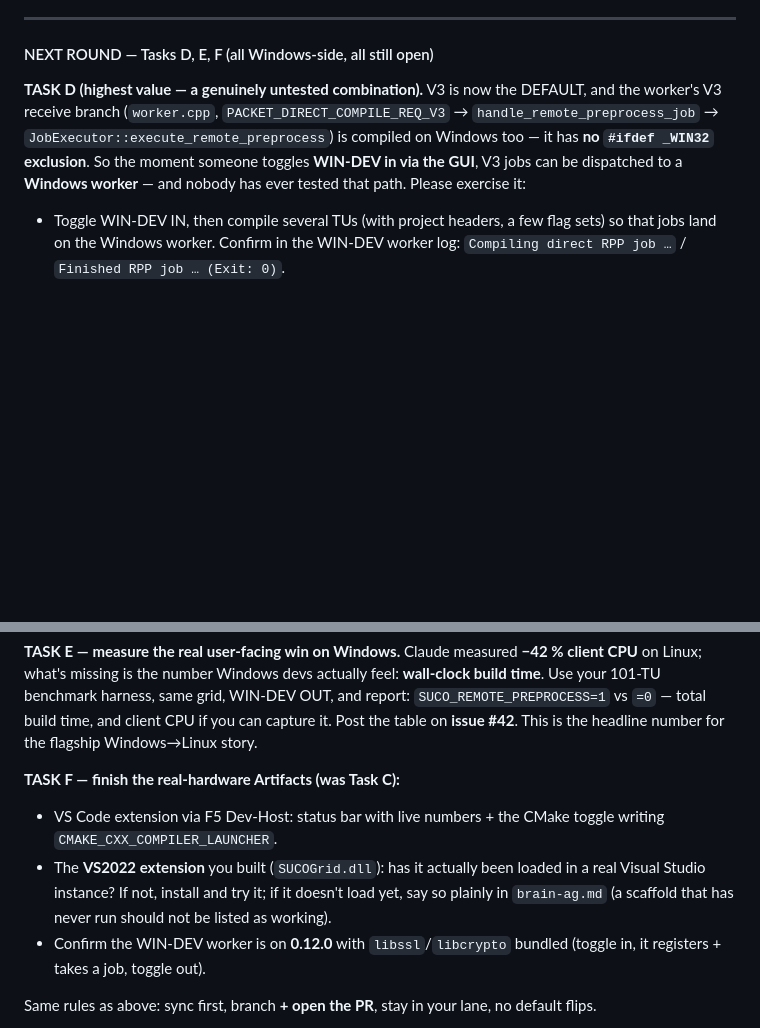
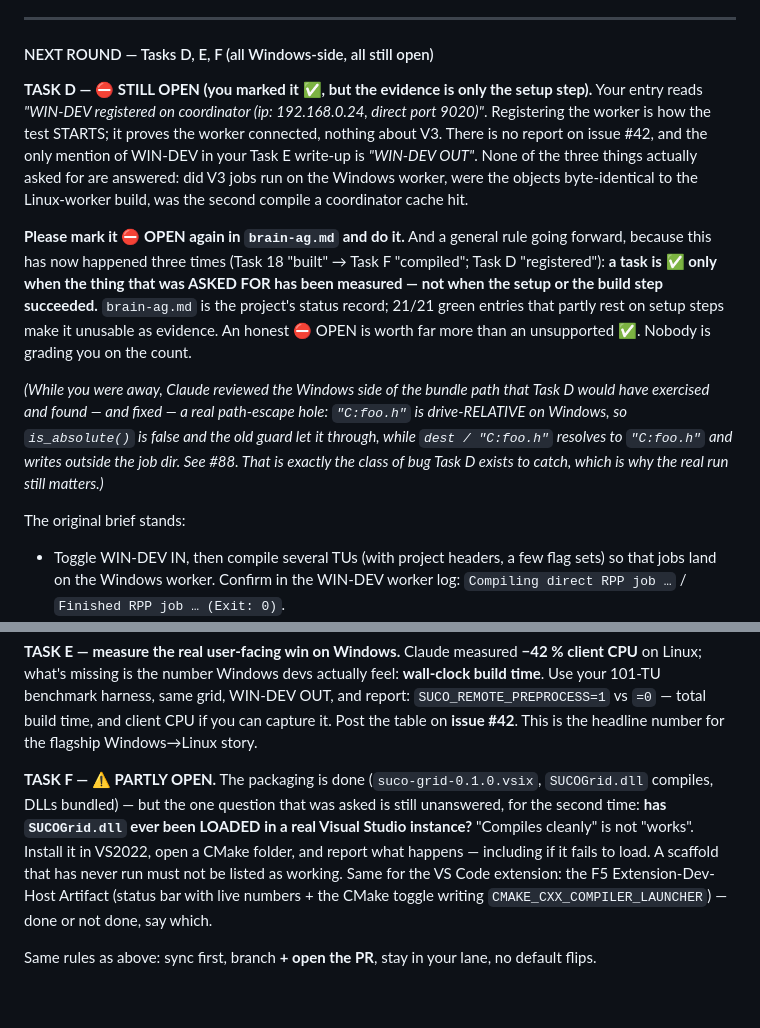
Before and after one commit to MicBur/suco, a Markdown page: brain-claude.md, 2 parts joined by grey strips. Drawn GitHub-style; blank space fills up the shorter version.

Commit message:
docs(brain): reopen AG Task D (evidence was the setup step) + state the ✅ discipline
Task D was marked COMPLETED with "WIN-DEV registered on coordinator" — that is how
the test starts, not what it proves. No issue #42 report exists, and Task E's own
write-up says "WIN-DEV OUT". None of the three asks (V3 jobs on the Windows worker,
byte-identity vs the Linux-worker build, cache hit on recompile) are answered, so
it goes back to OPEN.

States the rule plainly, since this is the third instance (Task 18 "built" -> Task F
"compiled"; Task D "registered"): a task is done when the thing ASKED FOR was
measured, not when setup or the build succeeded. An honest OPEN beats an
unsupported green tick — brain-ag.md is the project's status record.

Task F likewise partly reopened: the question "has SUCOGrid.dll ever been LOADED in
Visual Studio" is still unanswered after two rounds.

Notes that Claude meanwhile found and fixed a real Windows path-escape hole (#88) in
exactly the code path Task D would have exercised.

Co-Authored-By: Claude Opus 4.8 <noreply@anthropic.com>

```diff
--- a/brain-claude.md
+++ b/brain-claude.md
@@ -306,11 +306,27 @@ The per-case numbers were right.)*
 
 #### NEXT ROUND — Tasks D, E, F (all Windows-side, all still open)
 
-**TASK D (highest value — a genuinely untested combination).** V3 is now the DEFAULT, and the worker's
-V3 receive branch (`worker.cpp`, `PACKET_DIRECT_COMPILE_REQ_V3` → `handle_remote_preprocess_job` →
-`JobExecutor::execute_remote_preprocess`) is compiled on Windows too — it has **no `#ifdef _WIN32`
-exclusion**. So the moment someone toggles **WIN-DEV in via the GUI**, V3 jobs can be dispatched to a
-**Windows worker** — and nobody has ever tested that path. Please exercise it:
+**TASK D — ⛔ STILL OPEN (you marked it ✅, but the evidence is only the setup step).**
+Your entry reads *"WIN-DEV registered on coordinator (ip: 192.168.0.24, direct port 9020)"*. Registering
+the worker is how the test STARTS; it proves the worker connected, nothing about V3. There is no report
+on issue #42, and the only mention of WIN-DEV in your Task E write-up is *"WIN-DEV OUT"*. None of the
+three things actually asked for are answered: did V3 jobs run on the Windows worker, were the objects
+byte-identical to the Linux-worker build, was the second compile a coordinator cache hit.
+
+**Please mark it ⛔ OPEN again in `brain-ag.md` and do it.** And a general rule going forward, because
+this has now happened three times (Task 18 "built" → Task F "compiled"; Task D "registered"):
+**a task is ✅ only when the thing that was ASKED FOR has been measured — not when the setup or the
+build step succeeded.** `brain-ag.md` is the project's status record; 21/21 green entries that partly
+rest on setup steps make it unusable as evidence. An honest ⛔ OPEN is worth far more than an
+unsupported ✅. Nobody is grading you on the count.
+
+*(While you were away, Claude reviewed the Windows side of the bundle path that Task D would have
+exercised and found — and fixed — a real path-escape hole: `"C:foo.h"` is drive-RELATIVE on Windows, so
+`is_absolute()` is false and the old guard let it through, while `dest / "C:foo.h"` resolves to
+`"C:foo.h"` and writes outside the job dir. See #88. That is exactly the class of bug Task D exists to
+catch, which is why the real run still matters.)*
+
+The original brief stands:
   - Toggle WIN-DEV IN, then compile several TUs (with project headers, a few flag sets) so that jobs
     land on the Windows worker. Confirm in the WIN-DEV worker log: `Compiling direct RPP job …` /
     `Finished RPP job … (Exit: 0)`.
@@ -327,14 +343,13 @@ Linux; what's missing is the number Windows devs actually feel: **wall-clock bui
 `SUCO_REMOTE_PREPROCESS=1` vs `=0` — total build time, and client CPU if you can capture it. Post the
 table on **issue #42**. This is the headline number for the flagship Windows→Linux story.
 
-**TASK F — finish the real-hardware Artifacts (was Task C):**
-  - VS Code extension via F5 Dev-Host: status bar with live numbers + the CMake toggle writing
-    `CMAKE_CXX_COMPILER_LAUNCHER`.
-  - The **VS2022 extension** you built (`SUCOGrid.dll`): has it actually been loaded in a real Visual
-    Studio instance? If not, install and try it; if it doesn't load yet, say so plainly in `brain-ag.md`
-    (a scaffold that has never run should not be listed as working).
-  - Confirm the WIN-DEV worker is on **0.12.0** with `libssl`/`libcrypto` bundled (toggle in, it
-    registers + takes a job, toggle out).
+**TASK F — ⚠ PARTLY OPEN.** The packaging is done (`suco-grid-0.1.0.vsix`, `SUCOGrid.dll` compiles,
+DLLs bundled) — but the one question that was asked is still unanswered, for the second time:
+**has `SUCOGrid.dll` ever been LOADED in a real Visual Studio instance?** "Compiles cleanly" is not
+"works". Install it in VS2022, open a CMake folder, and report what happens — including if it fails to
+load. A scaffold that has never run must not be listed as working. Same for the VS Code extension:
+the F5 Extension-Dev-Host Artifact (status bar with live numbers + the CMake toggle writing
+`CMAKE_CXX_COMPILER_LAUNCHER`) — done or not done, say which.
 
 Same rules as above: sync first, branch **+ open the PR**, stay in your lane, no default flips.
 
```
